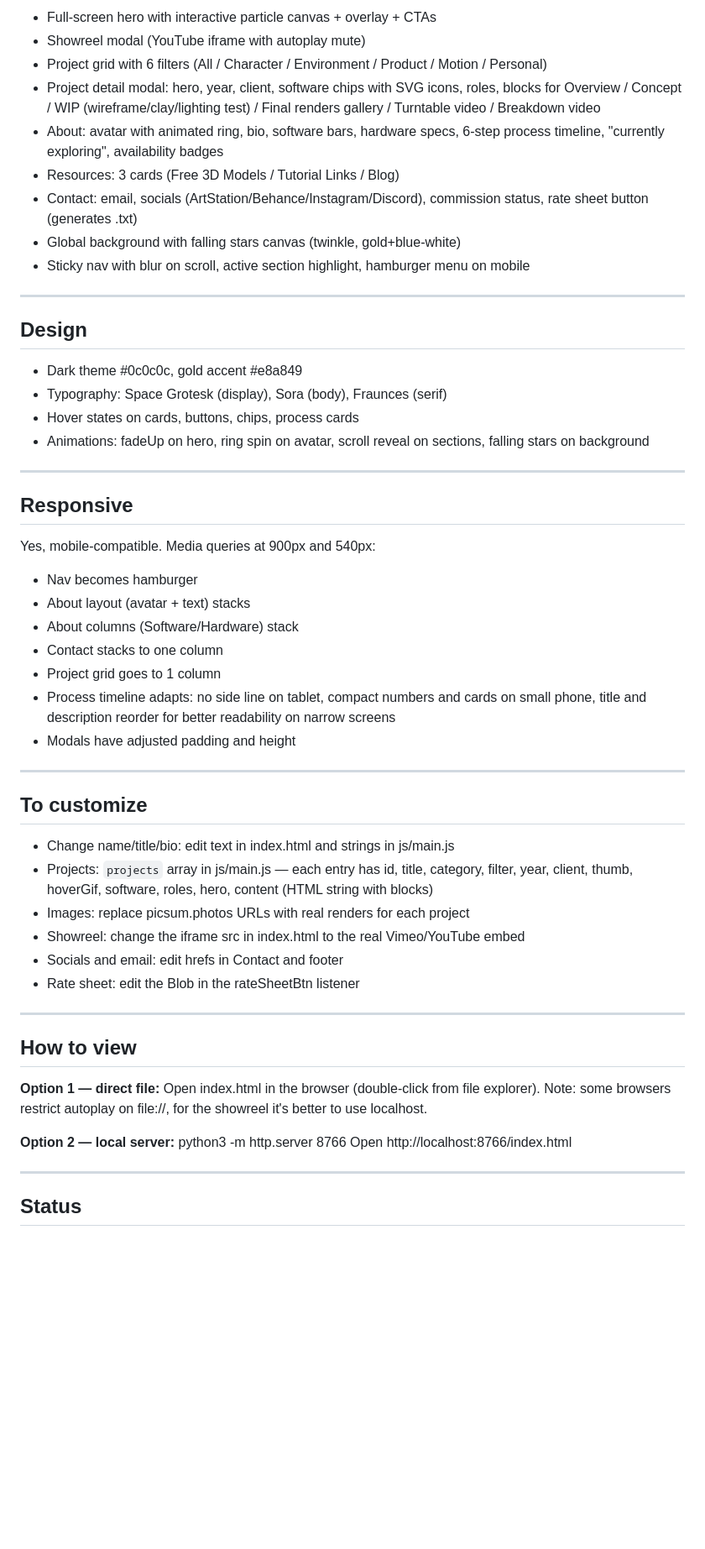
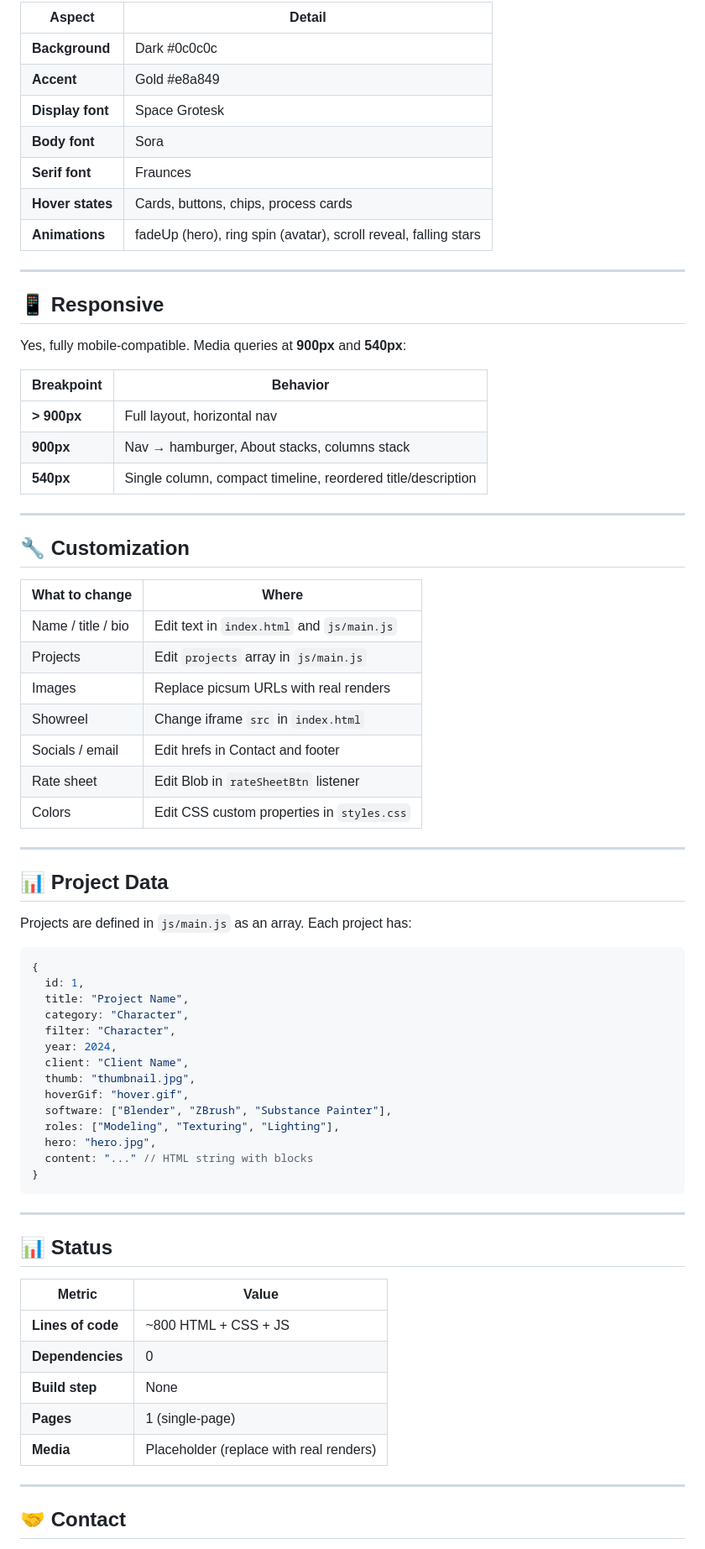
Before and after one commit to Holfkings/3d-portfolio-showcase, a Markdown page: README.md, the part around one of its changes. Shown at 84% size. Rendered like a GitHub page; blank space fills up the shorter version.

Commit message:
docs: redesign README with attractive format for Upwork

````diff
--- a/README.md
+++ b/README.md
@@ -30,61 +89,76 @@ A single-page static website for a 3D artist/animator portfolio (vanilla HTML/CS
 
-- Full-screen hero with interactive particle canvas + overlay + CTAs
-- Showreel modal (YouTube iframe with autoplay mute)
-- Project grid with 6 filters (All / Character / Environment / Product / Motion / Personal)
-- Project detail modal: hero, year, client, software chips with SVG icons, roles, blocks for Overview / Concept / WIP (wireframe/clay/lighting test) / Final renders gallery / Turntable video / Breakdown video
-- About: avatar with animated ring, bio, software bars, hardware specs, 6-step process timeline, "currently exploring", availability badges
-- Resources: 3 cards (Free 3D Models / Tutorial Links / Blog)
-- Contact: email, socials (ArtStation/Behance/Instagram/Discord), commission status, rate sheet button (generates .txt)
-- Global background with falling stars canvas (twinkle, gold+blue-white)
-- Sticky nav with blur on scroll, active section highlight, hamburger menu on mobile
+| Aspect | Detail |
+|--------|--------|
+| **Background** | Dark #0c0c0c |
+| **Accent** | Gold #e8a849 |
+| **Display font** | Space Grotesk |
+| **Body font** | Sora |
+| **Serif font** | Fraunces |
+| **Hover states** | Cards, buttons, chips, process cards |
+| **Animations** | fadeUp (hero), ring spin (avatar), scroll reveal, falling stars |
 
 ---
 
-## Design
+## 📱 Responsive
 
-- Dark theme #0c0c0c, gold accent #e8a849
-- Typography: Space Grotesk (display), Sora (body), Fraunces (serif)
-- Hover states on cards, buttons, chips, process cards
-- Animations: fadeUp on hero, ring spin on avatar, scroll reveal on sections, falling stars on background
+Yes, fully mobile-compatible. Media queries at **900px** and **540px**:
+
+| Breakpoint | Behavior |
+|------------|----------|
+| **> 900px** | Full layout, horizontal nav |
+| **900px** | Nav → hamburger, About stacks, columns stack |
+| **540px** | Single column, compact timeline, reordered title/description |
 
 ---
 
-## Responsive
+## 🔧 Customization
 
-Yes, mobile-compatible. Media queries at 900px and 540px:
-
-- Nav becomes hamburger
-- About layout (avatar + text) stacks
-- About columns (Software/Hardware) stack
-- Contact stacks to one column
-- Project grid goes to 1 column
-- Process timeline adapts: no side line on tablet, compact numbers and cards on small phone, title and description reorder for better readability on narrow screens
-- Modals have adjusted padding and height
+| What to change | Where |
+|----------------|-------|
+| Name / title / bio | Edit text in `index.html` and `js/main.js` |
+| Projects | Edit `projects` array in `js/main.js` |
+| Images | Replace picsum URLs with real renders |
+| Showreel | Change iframe `src` in `index.html` |
+| Socials / email | Edit hrefs in Contact and footer |
+| Rate sheet | Edit Blob in `rateSheetBtn` listener |
+| Colors | Edit CSS custom properties in `styles.css` |
 
 ---
 
-## To customize
+## 📊 Project Data
 
-- Change name/title/bio: edit text in index.html and strings in js/main.js
-- Projects: `projects` array in js/main.js — each entry has id, title, category, filter, year, client, thumb, hoverGif, software, roles, hero, content (HTML string with blocks)
-- Images: replace picsum.photos URLs with real renders for each project
-- Showreel: change the iframe src in index.html to the real Vimeo/YouTube embed
-- Socials and email: edit hrefs in Contact and footer
-- Rate sheet: edit the Blob in the rateSheetBtn listener
+Projects are defined in `js/main.js` as an array. Each project has:
+
+```javascript
+{
+  id: 1,
+  title: "Project Name",
+  category: "Character",
+  filter: "Character",
+  year: 2024,
+  client: "Client Name",
+  thumb: "thumbnail.jpg",
+  hoverGif: "hover.gif",
+  software: ["Blender", "ZBrush", "Substance Painter"],
+  roles: ["Modeling", "Texturing", "Lighting"],
+  hero: "hero.jpg",
+  content: "..." // HTML string with blocks
+}
+```
 
 ---
 
-## How to view
+## 📊 Status
 
-**Option 1 — direct file:**
-  Open index.html in the browser (double-click from file explorer).
-  Note: some browsers restrict autoplay on file://, for the showreel it's better to use localhost.
-
-**Option 2 — local server:**
-  python3 -m http.server 8766
-  Open http://localhost:8766/index.html
+| Metric | Value |
+|--------|-------|
+| **Lines of code** | ~800 HTML + CSS + JS |
+| **Dependencies** | 0 |
+| **Build step** | None |
+| **Pages** | 1 (single-page) |
+| **Media** | Placeholder (replace with real renders) |
 
 ---
 
-## Status
+## 🤝 Contact
 
````
Also changed, not shown: other parts of README.md (+89 -16 lines).
